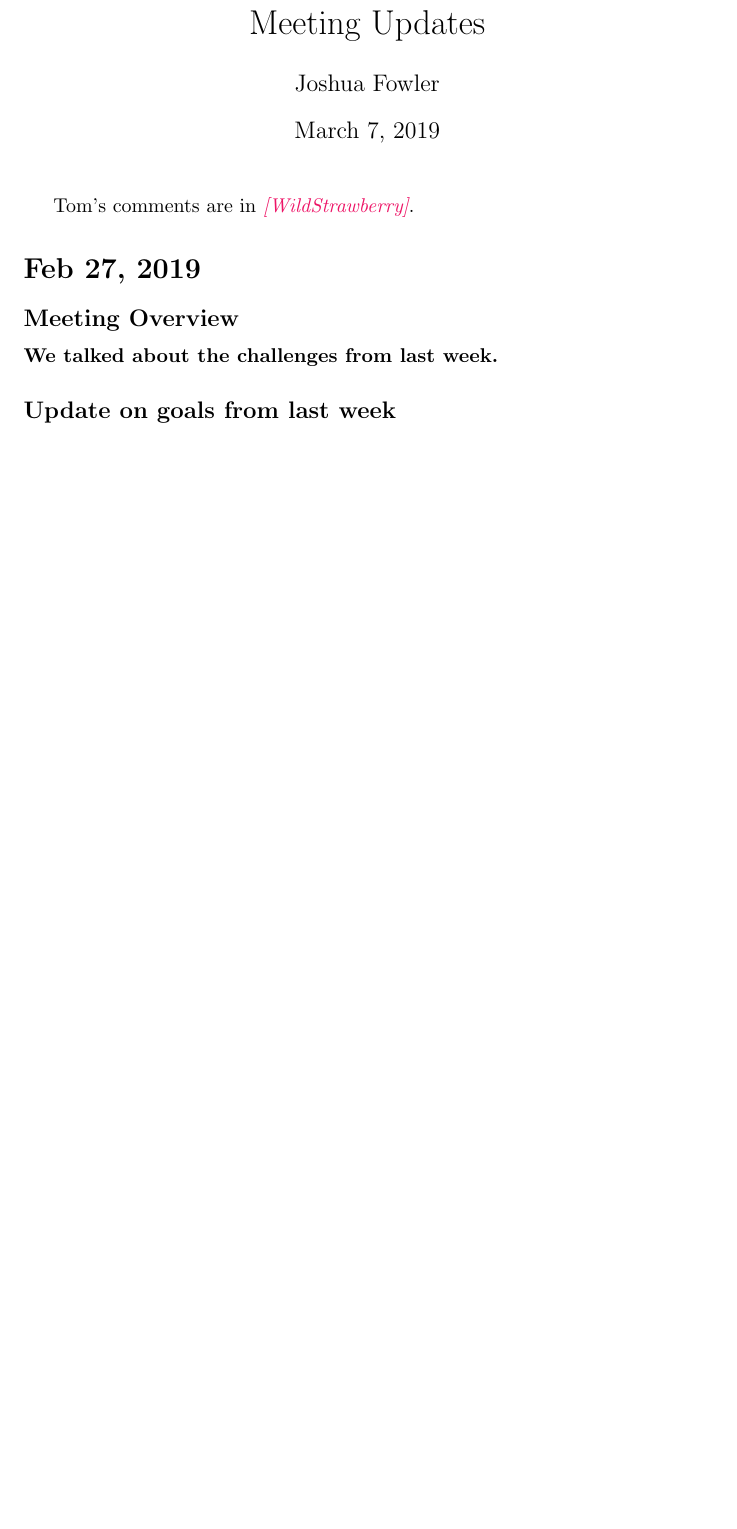
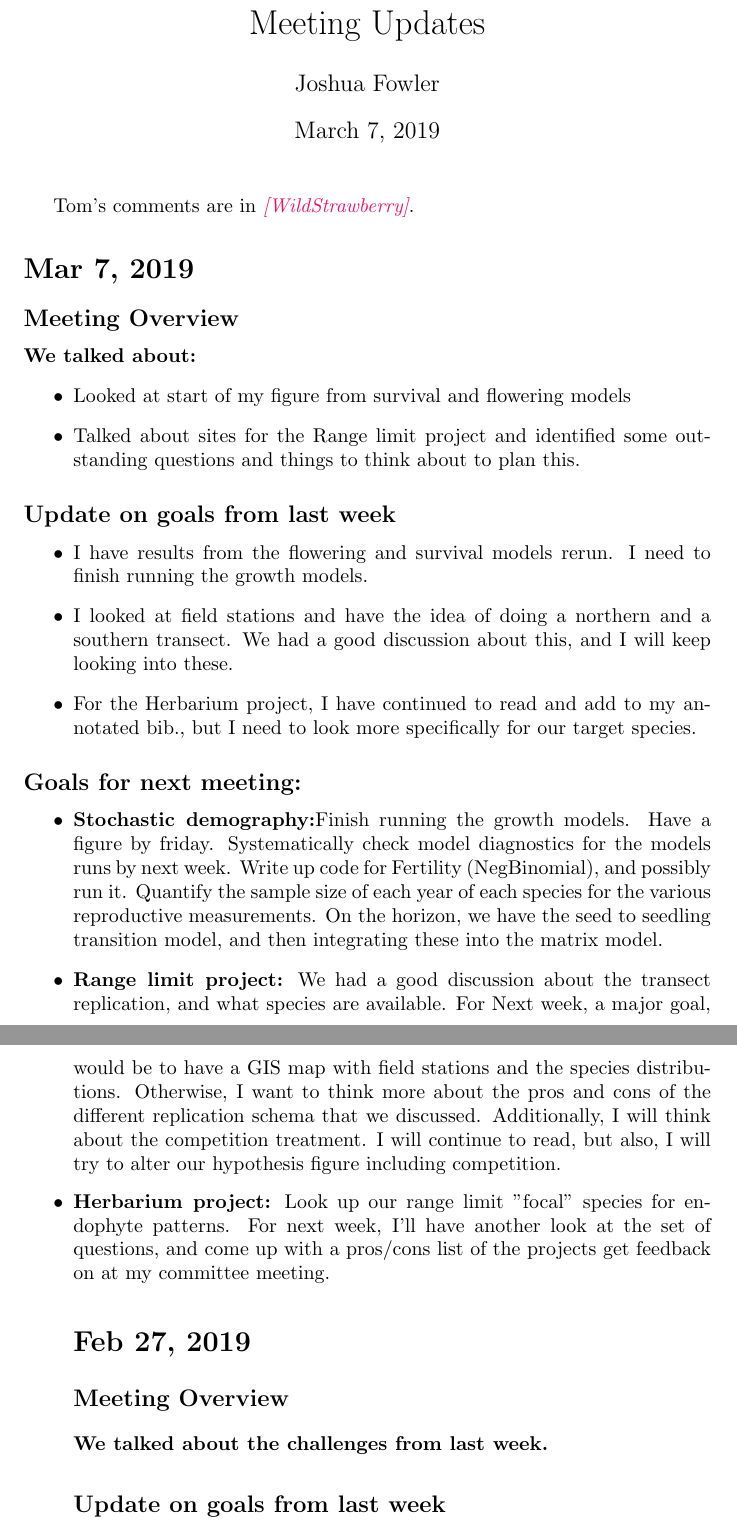
Before and after one commit to joshuacfowler/Endodemog_2019, a LaTeX document (MeetingUpdates.tex): part of page 1 of 16 before the commit and two parts of pages 1 and 2 of 17 after it, the two joined at a grey line, cut so that both start at the same text, the shorter picture padded with empty space. Compiled offline with pdfLaTeX.

Commit message:
Meeting update Mar 6

```diff
--- a/MeetingUpdates.tex
+++ b/MeetingUpdates.tex
@@ -12,8 +12,30 @@
 %\SweaveOpts{concordance=TRUE}
   \maketitle
   Tom's comments are in \tom{WildStrawberry}.
+\section*{Mar 7, 2019}
+\subsection*{Meeting Overview}
+\textbf{We talked about:}
+\begin{itemize}
+\item{Looked at start of my figure from survival and flowering models}
+\item{Talked about sites for the Range limit project and identified some outstanding questions and things to think about to plan this.}
+\end{itemize}
 
-  \section*{Feb 27, 2019}
+\subsection*{Update on goals from last week}
+\begin{itemize}
+\item{I have results from the flowering and survival models rerun. I need to finish running the growth models.}
+\item{I looked at field stations and have the idea of doing a northern and a southern transect. We had a good discussion about this, and I will keep looking into these.}
+\item{For the Herbarium project, I have continued to read and add to my annotated bib., but I need to look more specifically for our target species.}
+\end{itemize}
+
+\subsection*{Goals for next meeting:}
+\begin{itemize}
+\item{\textbf{Stochastic demography:}Finish running the growth models. Have a figure by friday. Systematically check model diagnostics for the models runs by next week. Write up code for Fertility (NegBinomial), and possibly run it. Quantify the sample size of each year of each species for the various reproductive measurements. On the horizon, we have the seed to seedling transition model, and then integrating these into the matrix model.}
+\item{\textbf{Range limit project:} We had a good discussion about the transect replication, and what species are available. For Next week, a major goal, would be to have a GIS map with field stations and the species distributions. Otherwise, I want to think more about the pros and cons of the different replication schema that we discussed. Additionally, I will think about the competition treatment. I will continue to read, but also, I will try to alter our hypothesis figure including competition.}
+\item{\textbf{Herbarium project:} Look up our range limit "focal" species for endophyte patterns. For next week, I'll have another look at the set of questions, and come up with a pros/cons list of the projects get feedback on at my committee meeting.}
+
+
+
+\section*{Feb 27, 2019}
 \subsection*{Meeting Overview}
 \textbf{We talked about the challenges from last week.}
 
```
